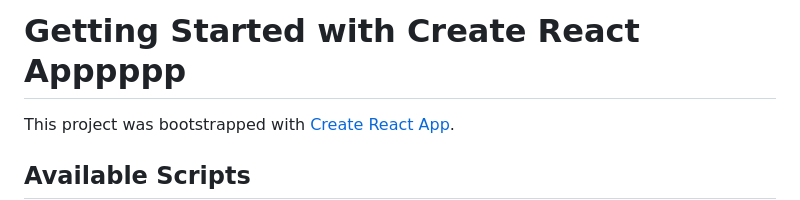
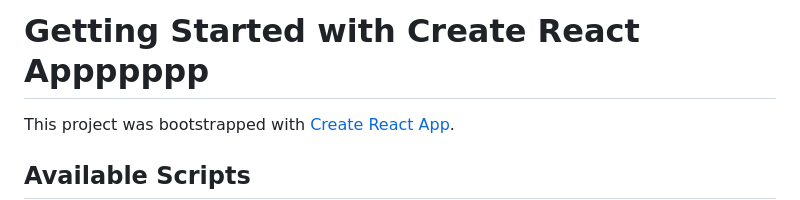
Before and after one commit to cs41X-turqouise/team-website, a Markdown page: README.md, the part around the change. Drawn GitHub-style.

Commit message:
apppppppp

```diff
--- a/README.md
+++ b/README.md
@@ -1,4 +1,4 @@
-# Getting Started with Create React Apppppp
+# Getting Started with Create React Appppppp
 
 This project was bootstrapped with [Create React App](https://github.com/facebook/create-react-app).
 
```
